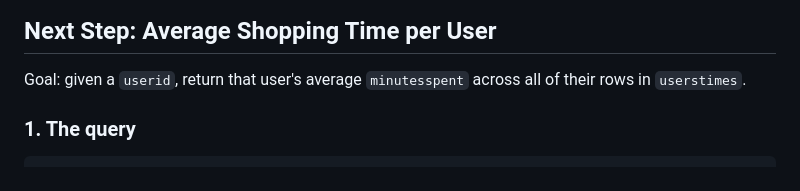
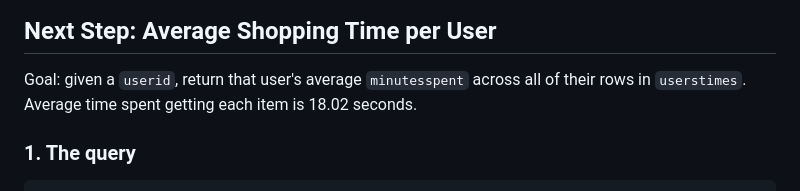
Before and after one commit to mtchr/Shopwyse_Grocery_App, a Markdown page: README.md, the part around the change. Rendered like a GitHub page.

Commit message:
Update README.md
add average time

```diff
--- a/README.md
+++ b/README.md
@@ -85,6 +85,7 @@ Our vertical slice is account creation and login: the **Complete Registration**
 ## Next Step: Average Shopping Time per User
 
 Goal: given a `userid`, return that user's average `minutesspent` across all of their rows in `userstimes`.
+Average time spent getting each item is 18.02 seconds.
 
 ### 1. The query
 
```
